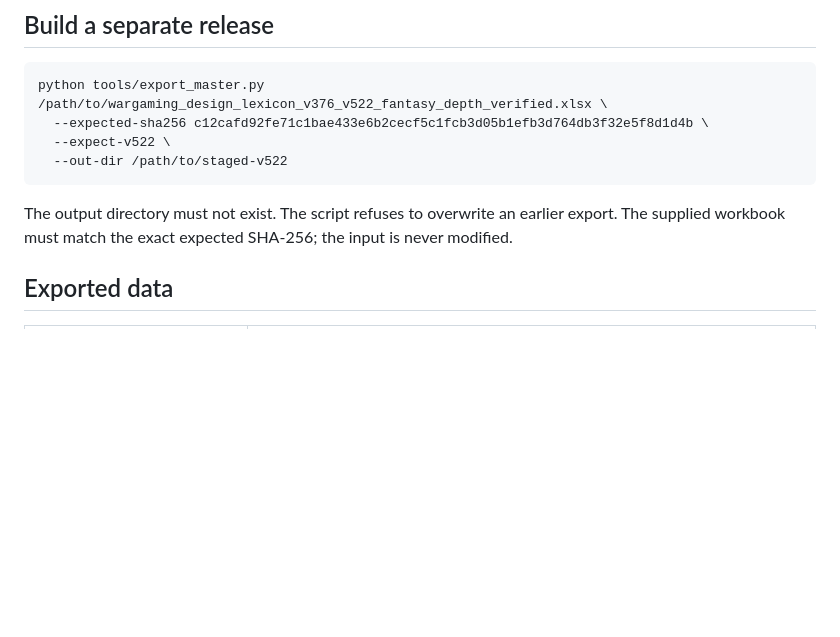
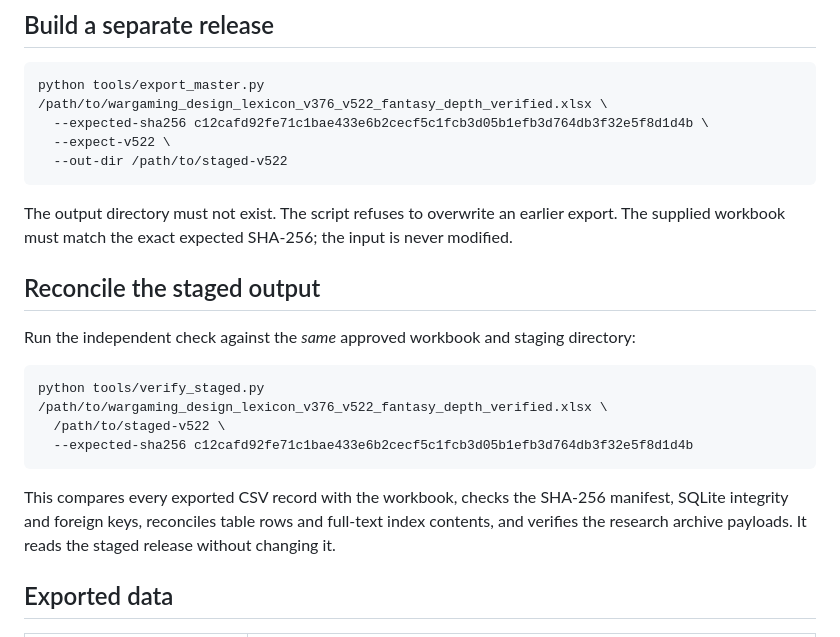
Before and after one commit to TABARC-Code/wargaming-design-lexicon, a Markdown page: docs/EXPORT_PIPELINE.md, the part around the change. Rendered like a GitHub page; blank space fills up the shorter version.

Commit message:
Document release reconciliation

````diff
--- a/docs/EXPORT_PIPELINE.md
+++ b/docs/EXPORT_PIPELINE.md
@@ -24,6 +24,18 @@ python tools/export_master.py /path/to/wargaming_design_lexicon_v376_v522_fantas
 ```
 
 The output directory must not exist. The script refuses to overwrite an earlier export. The supplied workbook must match the exact expected SHA-256; the input is never modified.
+
+## Reconcile the staged output
+
+Run the independent check against the *same* approved workbook and staging directory:
+
+```sh
+python tools/verify_staged.py /path/to/wargaming_design_lexicon_v376_v522_fantasy_depth_verified.xlsx \
+  /path/to/staged-v522 \
+  --expected-sha256 c12cafd92fe71c1bae433e6b2cecf5c1fcb3d05b1efb3d764db3f32e5f8d1d4b
+```
+
+This compares every exported CSV record with the workbook, checks the SHA-256 manifest, SQLite integrity and foreign keys, reconciles table rows and full-text index contents, and verifies the research archive payloads. It reads the staged release without changing it.
 
 ## Exported data
 
````
